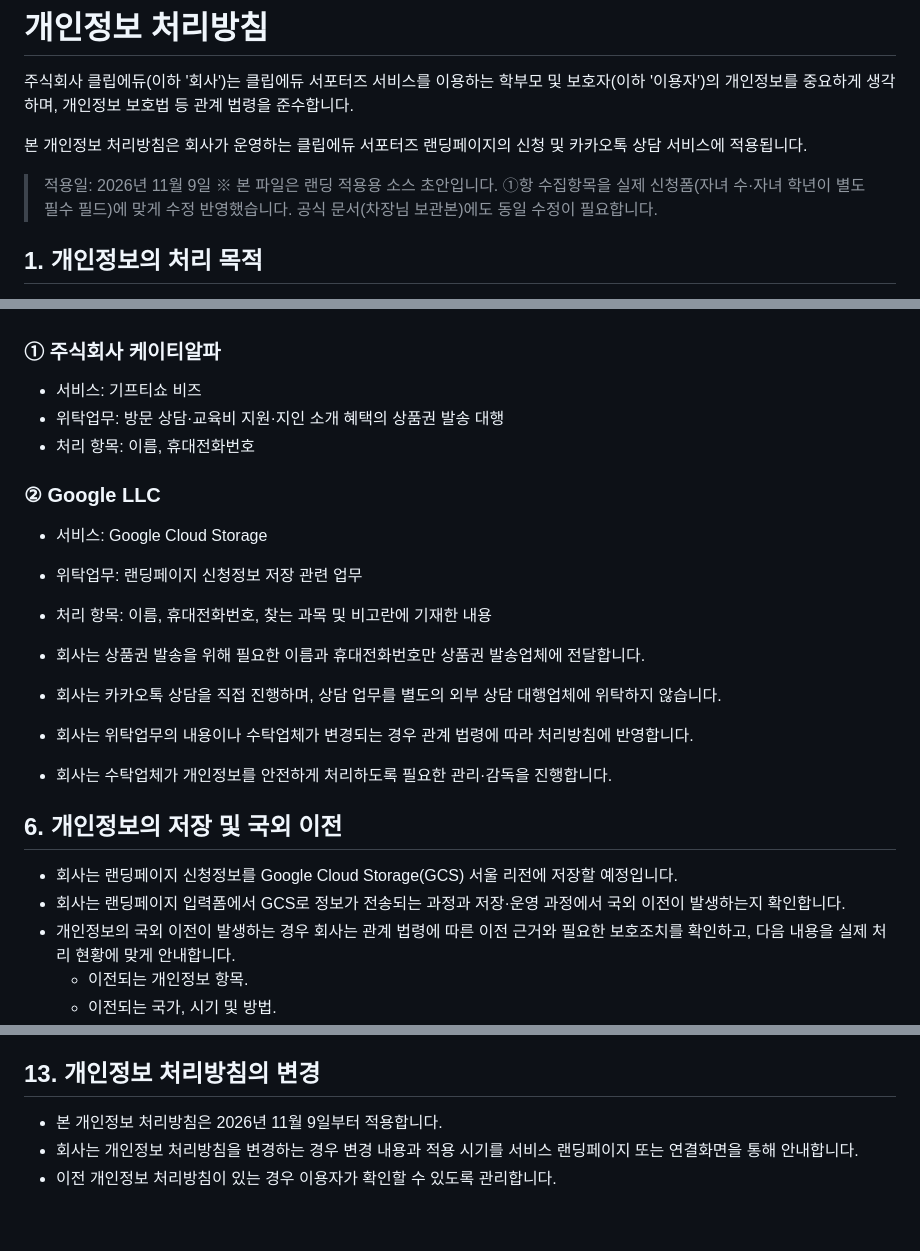
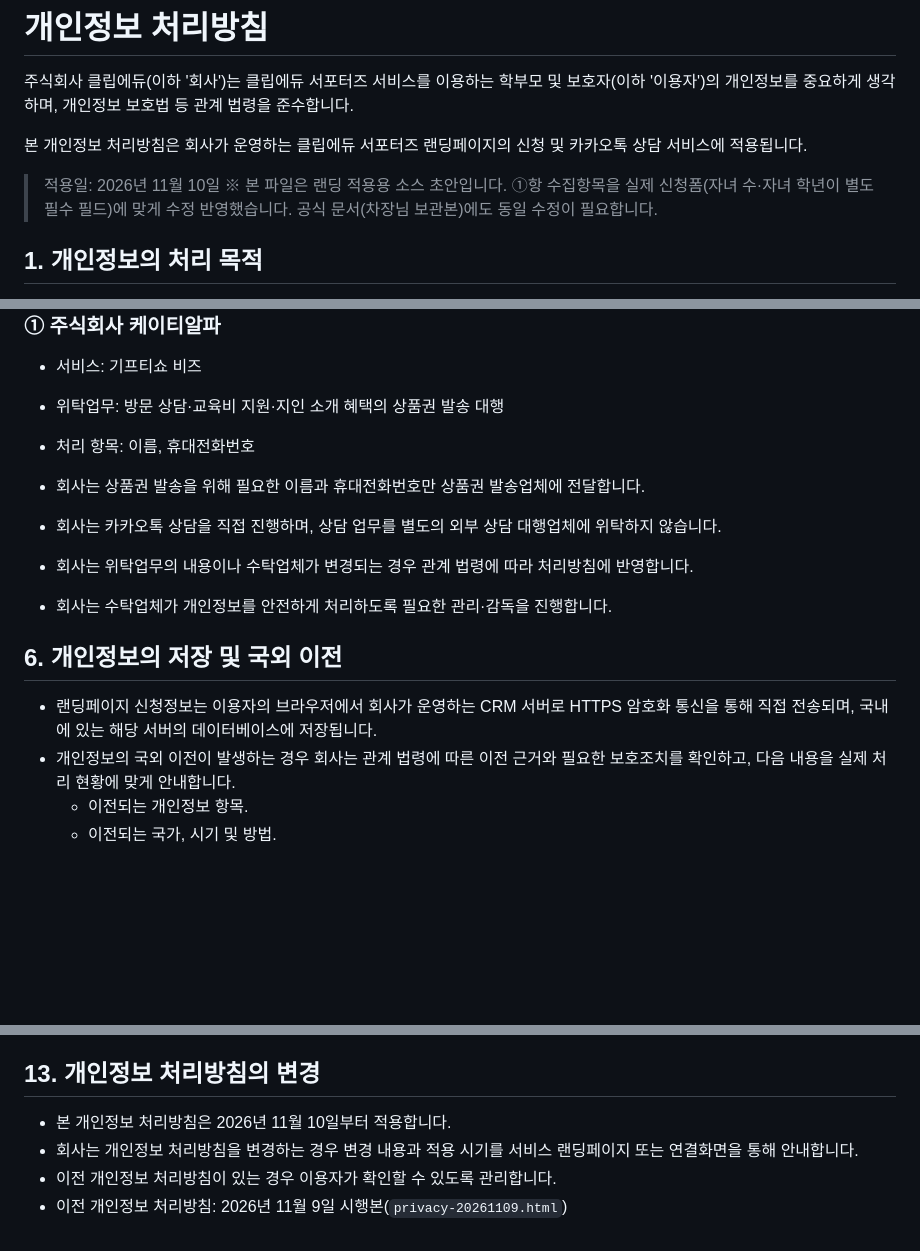
Before and after one commit to clipedu123-png/edu-support-landing, a Markdown page: legal/privacy.md, 3 parts joined by grey strips. Rendered like a GitHub page; blank space fills up the shorter version.

Commit message:
Update privacy policy source

```diff
--- a/legal/privacy.md
+++ b/legal/privacy.md
@@ -4,7 +4,7 @@
 
 본 개인정보 처리방침은 회사가 운영하는 클립에듀 서포터즈 랜딩페이지의 신청 및 카카오톡 상담 서비스에 적용됩니다.
 
-> 적용일: 2026년 11월 9일
+> 적용일: 2026년 11월 10일
 > ※ 본 파일은 랜딩 적용용 소스 초안입니다. ①항 수집항목을 실제 신청폼(자녀 수·자녀 학년이 별도 필수 필드)에 맞게 수정 반영했습니다. 공식 문서(차장님 보관본)에도 동일 수정이 필요합니다.
 
 ## 1. 개인정보의 처리 목적
@@ -107,11 +107,6 @@
 - 위탁업무: 방문 상담·교육비 지원·지인 소개 혜택의 상품권 발송 대행
 - 처리 항목: 이름, 휴대전화번호
 
-### ② Google LLC
-- 서비스: Google Cloud Storage
-- 위탁업무: 랜딩페이지 신청정보 저장 관련 업무
-- 처리 항목: 이름, 휴대전화번호, 찾는 과목 및 비고란에 기재한 내용
-
 - 회사는 상품권 발송을 위해 필요한 이름과 휴대전화번호만 상품권 발송업체에 전달합니다.
 - 회사는 카카오톡 상담을 직접 진행하며, 상담 업무를 별도의 외부 상담 대행업체에 위탁하지 않습니다.
 - 회사는 위탁업무의 내용이나 수탁업체가 변경되는 경우 관계 법령에 따라 처리방침에 반영합니다.
@@ -119,8 +114,7 @@
 
 ## 6. 개인정보의 저장 및 국외 이전
 
-- 회사는 랜딩페이지 신청정보를 Google Cloud Storage(GCS) 서울 리전에 저장할 예정입니다.
-- 회사는 랜딩페이지 입력폼에서 GCS로 정보가 전송되는 과정과 저장·운영 과정에서 국외 이전이 발생하는지 확인합니다.
+- 랜딩페이지 신청정보는 이용자의 브라우저에서 회사가 운영하는 CRM 서버로 HTTPS 암호화 통신을 통해 직접 전송되며, 국내에 있는 해당 서버의 데이터베이스에 저장됩니다.
 - 개인정보의 국외 이전이 발생하는 경우 회사는 관계 법령에 따른 이전 근거와 필요한 보호조치를 확인하고, 다음 내용을 실제 처리 현황에 맞게 안내합니다.
   - 이전되는 개인정보 항목.
   - 이전되는 국가, 시기 및 방법.
@@ -184,6 +178,7 @@
 
 ## 13. 개인정보 처리방침의 변경
 
-- 본 개인정보 처리방침은 2026년 11월 9일부터 적용합니다.
+- 본 개인정보 처리방침은 2026년 11월 10일부터 적용합니다.
 - 회사는 개인정보 처리방침을 변경하는 경우 변경 내용과 적용 시기를 서비스 랜딩페이지 또는 연결화면을 통해 안내합니다.
 - 이전 개인정보 처리방침이 있는 경우 이용자가 확인할 수 있도록 관리합니다.
+- 이전 개인정보 처리방침: 2026년 11월 9일 시행본(`privacy-20261109.html`)
```
